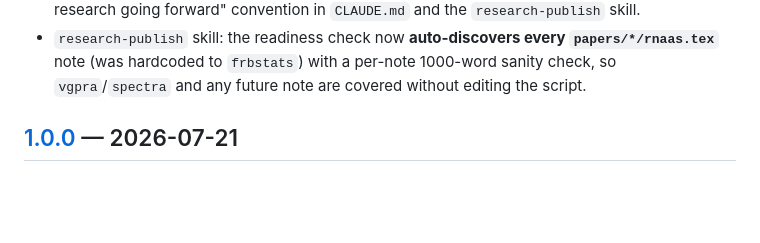
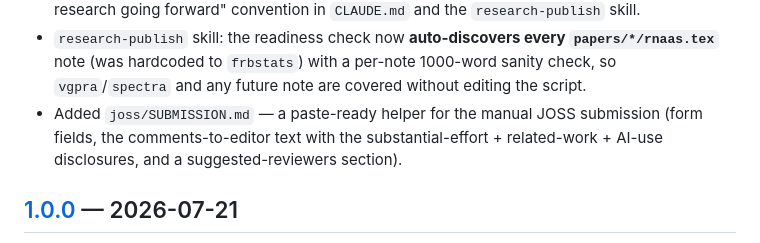
Before and after one commit to joebarbere/jansky-research, a Markdown page: CHANGELOG.md, the part around the change. GitHub-like rendering; blank space fills up the shorter version.

```diff
--- a/CHANGELOG.md
+++ b/CHANGELOG.md
@@ -29,6 +29,9 @@ recommend the next version number.
 - `research-publish` skill: the readiness check now **auto-discovers every `papers/*/rnaas.tex`**
   note (was hardcoded to `frbstats`) with a per-note 1000-word sanity check, so `vgpra`/`spectra`
   and any future note are covered without editing the script.
+- Added `joss/SUBMISSION.md` — a paste-ready helper for the manual JOSS submission (form fields,
+  the comments-to-editor text with the substantial-effort + related-work + AI-use disclosures, and
+  a suggested-reviewers section).
 
 ## [1.0.0] — 2026-07-21
 
```
Also changed, not shown: joss/SUBMISSION.md (added, +95 -0 lines).
